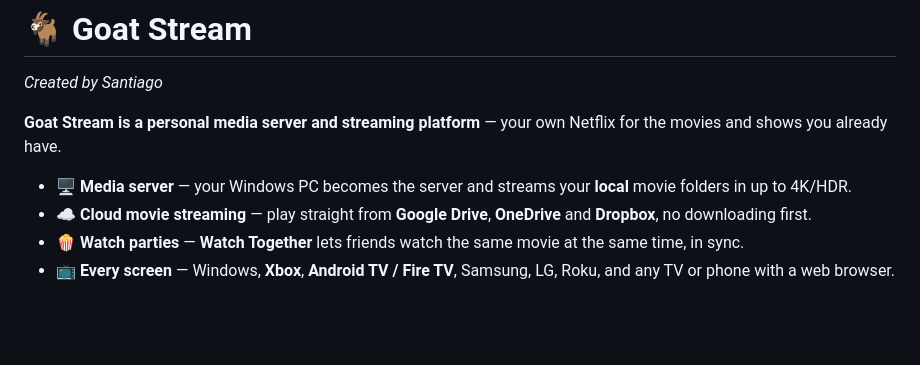
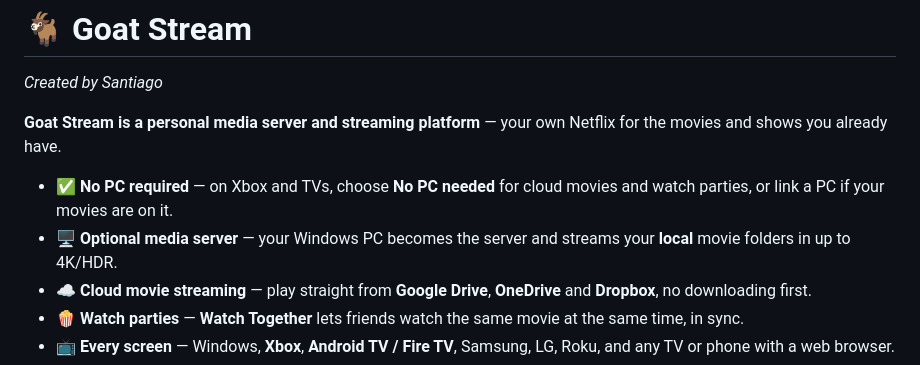
Before and after one commit to santiagogsx/goat-stream, a Markdown page: README.md, the part around the change. Drawn GitHub-style; blank space fills up the shorter version.

Commit message:
README: PC is optional

```diff
--- a/README.md
+++ b/README.md
@@ -3,7 +3,8 @@
 
 **Goat Stream is a personal media server and streaming platform** — your own Netflix for the movies and shows you already have.
 
-- 🖥️ **Media server** — your Windows PC becomes the server and streams your **local** movie folders in up to 4K/HDR.
+- ✅ **No PC required** — on Xbox and TVs, choose **No PC needed** for cloud movies and watch parties, or link a PC if your movies are on it.
+- 🖥️ **Optional media server** — your Windows PC becomes the server and streams your **local** movie folders in up to 4K/HDR.
 - ☁️ **Cloud movie streaming** — play straight from **Google Drive**, **OneDrive** and **Dropbox**, no downloading first.
 - 🍿 **Watch parties** — **Watch Together** lets friends watch the same movie at the same time, in sync.
 - 📺 **Every screen** — Windows, **Xbox**, **Android TV / Fire TV**, Samsung, LG, Roku, and any TV or phone with a web browser.
```
